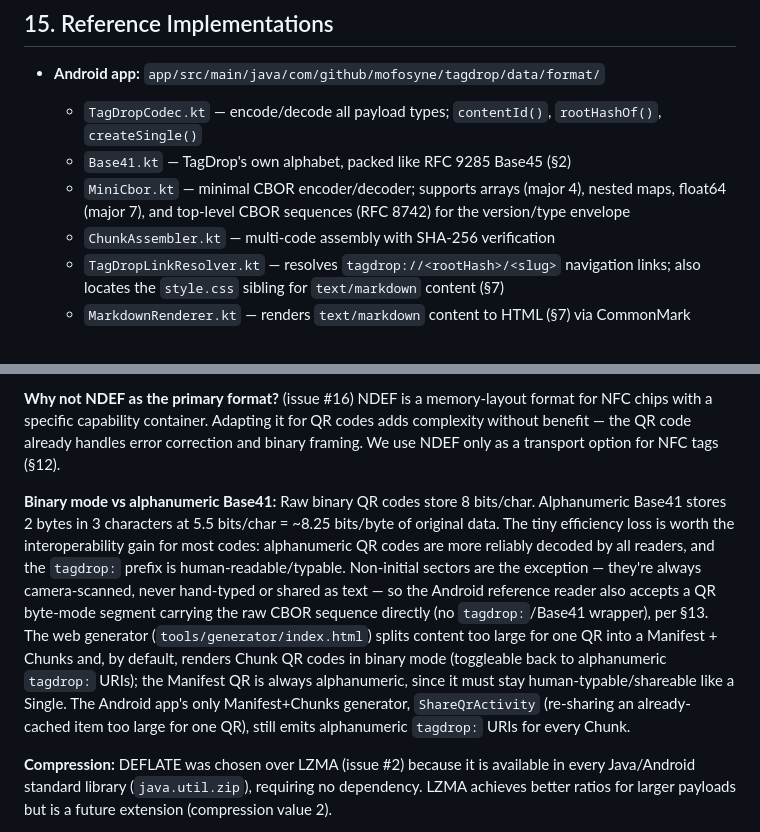
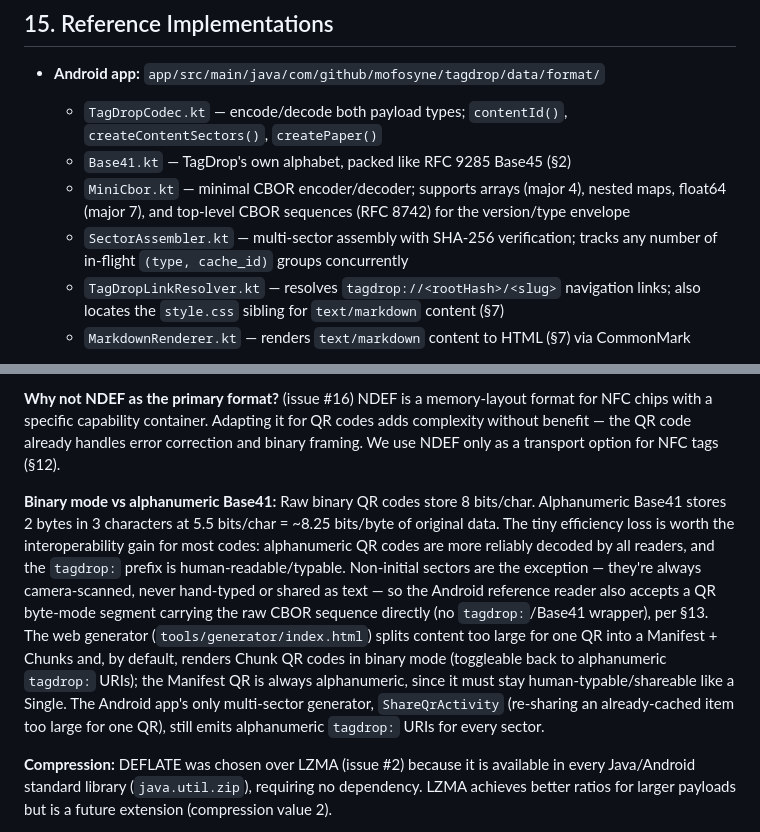
Before and after one commit to mofosyne/tagdrop, a Markdown page: SPEC.md, 2 parts joined by grey strips. Drawn GitHub-style.

Commit message:
Update SPEC.md §15/§16 references to match the Kotlin rewrite
§15 named ChunkAssembler.kt/createSingle(), removed in the sector-model
migration; §16 still called ShareQrActivity a "Manifest+Chunks generator."
Both now describe the actual SectorAssembler.kt/createContentSectors()/
createPaper() implementation.

Co-Authored-By: Claude Sonnet 4.6 <noreply@anthropic.com>
Claude-Session: https://claude.ai/code/session_013gTYNpLGKzRhaPMSXSZnXC

```diff
--- a/SPEC.md
+++ b/SPEC.md
@@ -1295,10 +1295,10 @@ Version history:
 ## 15. Reference Implementations
 
 - **Android app:** `app/src/main/java/com/github/mofosyne/tagdrop/data/format/`
-  - `TagDropCodec.kt` — encode/decode all payload types; `contentId()`, `rootHashOf()`, `createSingle()`
+  - `TagDropCodec.kt` — encode/decode both payload types; `contentId()`, `createContentSectors()`, `createPaper()`
   - `Base41.kt` — TagDrop's own alphabet, packed like RFC 9285 Base45 (§2)
   - `MiniCbor.kt` — minimal CBOR encoder/decoder; supports arrays (major 4), nested maps, float64 (major 7), and top-level CBOR sequences (RFC 8742) for the version/type envelope
-  - `ChunkAssembler.kt` — multi-code assembly with SHA-256 verification
+  - `SectorAssembler.kt` — multi-sector assembly with SHA-256 verification; tracks any number of in-flight `(type, cache_id)` groups concurrently
   - `TagDropLinkResolver.kt` — resolves `tagdrop://<rootHash>/<slug>` navigation links; also locates the `style.css` sibling for `text/markdown` content (§7)
   - `MarkdownRenderer.kt` — renders `text/markdown` content to HTML (§7) via CommonMark
 
@@ -1317,7 +1317,7 @@ Version history:
 
 **Why not NDEF as the primary format?** (issue #16) NDEF is a memory-layout format for NFC chips with a specific capability container. Adapting it for QR codes adds complexity without benefit — the QR code already handles error correction and binary framing. We use NDEF only as a transport option for NFC tags (§12).
 
-**Binary mode vs alphanumeric Base41:** Raw binary QR codes store 8 bits/char. Alphanumeric Base41 stores 2 bytes in 3 characters at 5.5 bits/char = ~8.25 bits/byte of original data. The tiny efficiency loss is worth the interoperability gain for most codes: alphanumeric QR codes are more reliably decoded by all readers, and the `tagdrop:` prefix is human-readable/typable. Non-initial sectors are the exception — they're always camera-scanned, never hand-typed or shared as text — so the Android reference reader also accepts a QR byte-mode segment carrying the raw CBOR sequence directly (no `tagdrop:`/Base41 wrapper), per §13. The web generator (`tools/generator/index.html`) splits content too large for one QR into a Manifest + Chunks and, by default, renders Chunk QR codes in binary mode (toggleable back to alphanumeric `tagdrop:` URIs); the Manifest QR is always alphanumeric, since it must stay human-typable/shareable like a Single. The Android app's only Manifest+Chunks generator, `ShareQrActivity` (re-sharing an already-cached item too large for one QR), still emits alphanumeric `tagdrop:` URIs for every Chunk.
+**Binary mode vs alphanumeric Base41:** Raw binary QR codes store 8 bits/char. Alphanumeric Base41 stores 2 bytes in 3 characters at 5.5 bits/char = ~8.25 bits/byte of original data. The tiny efficiency loss is worth the interoperability gain for most codes: alphanumeric QR codes are more reliably decoded by all readers, and the `tagdrop:` prefix is human-readable/typable. Non-initial sectors are the exception — they're always camera-scanned, never hand-typed or shared as text — so the Android reference reader also accepts a QR byte-mode segment carrying the raw CBOR sequence directly (no `tagdrop:`/Base41 wrapper), per §13. The web generator (`tools/generator/index.html`) splits content too large for one QR into a Manifest + Chunks and, by default, renders Chunk QR codes in binary mode (toggleable back to alphanumeric `tagdrop:` URIs); the Manifest QR is always alphanumeric, since it must stay human-typable/shareable like a Single. The Android app's only multi-sector generator, `ShareQrActivity` (re-sharing an already-cached item too large for one QR), still emits alphanumeric `tagdrop:` URIs for every sector.
 
 **Compression:** DEFLATE was chosen over LZMA (issue #2) because it is available in every Java/Android standard library (`java.util.zip`), requiring no dependency. LZMA achieves better ratios for larger payloads but is a future extension (compression value 2).
 
```
